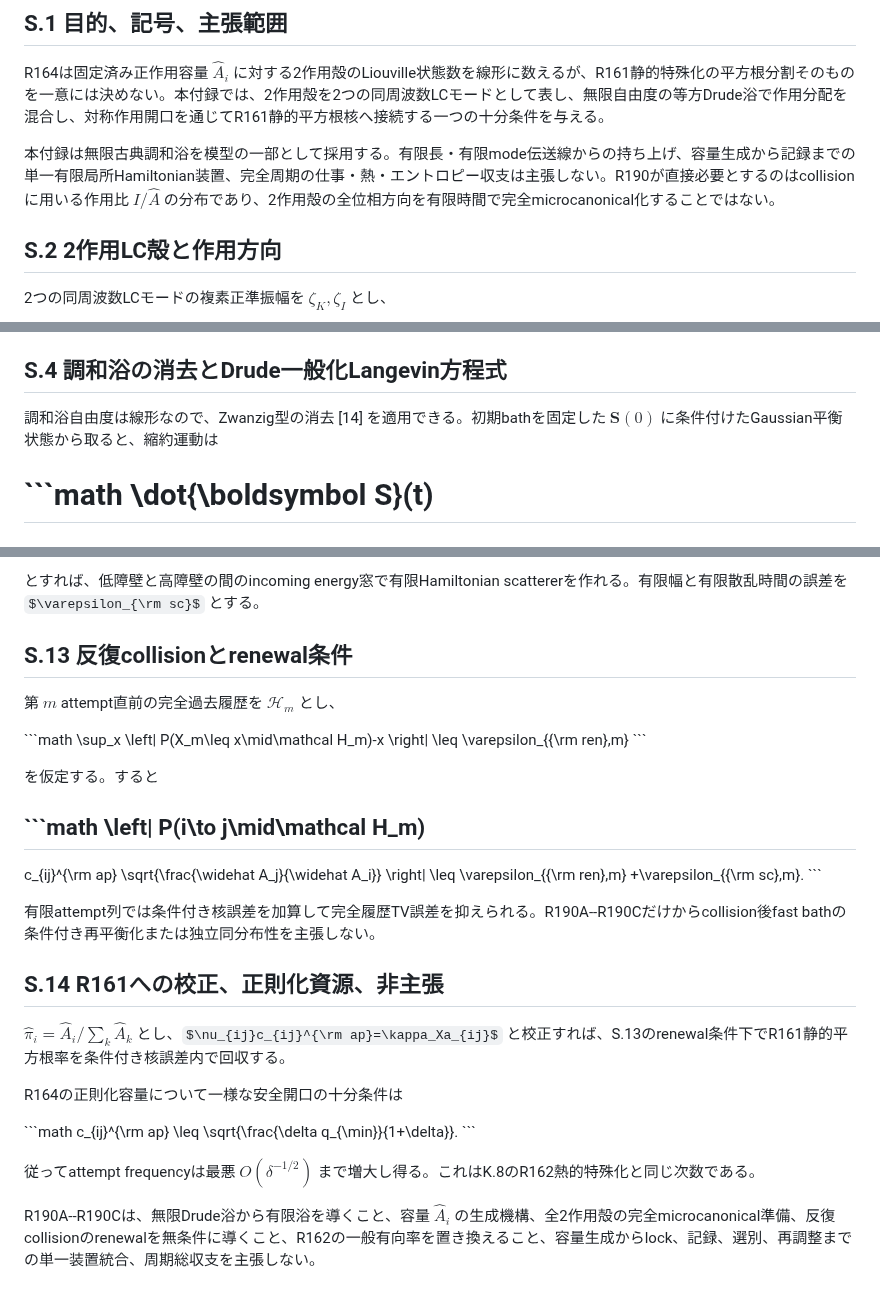
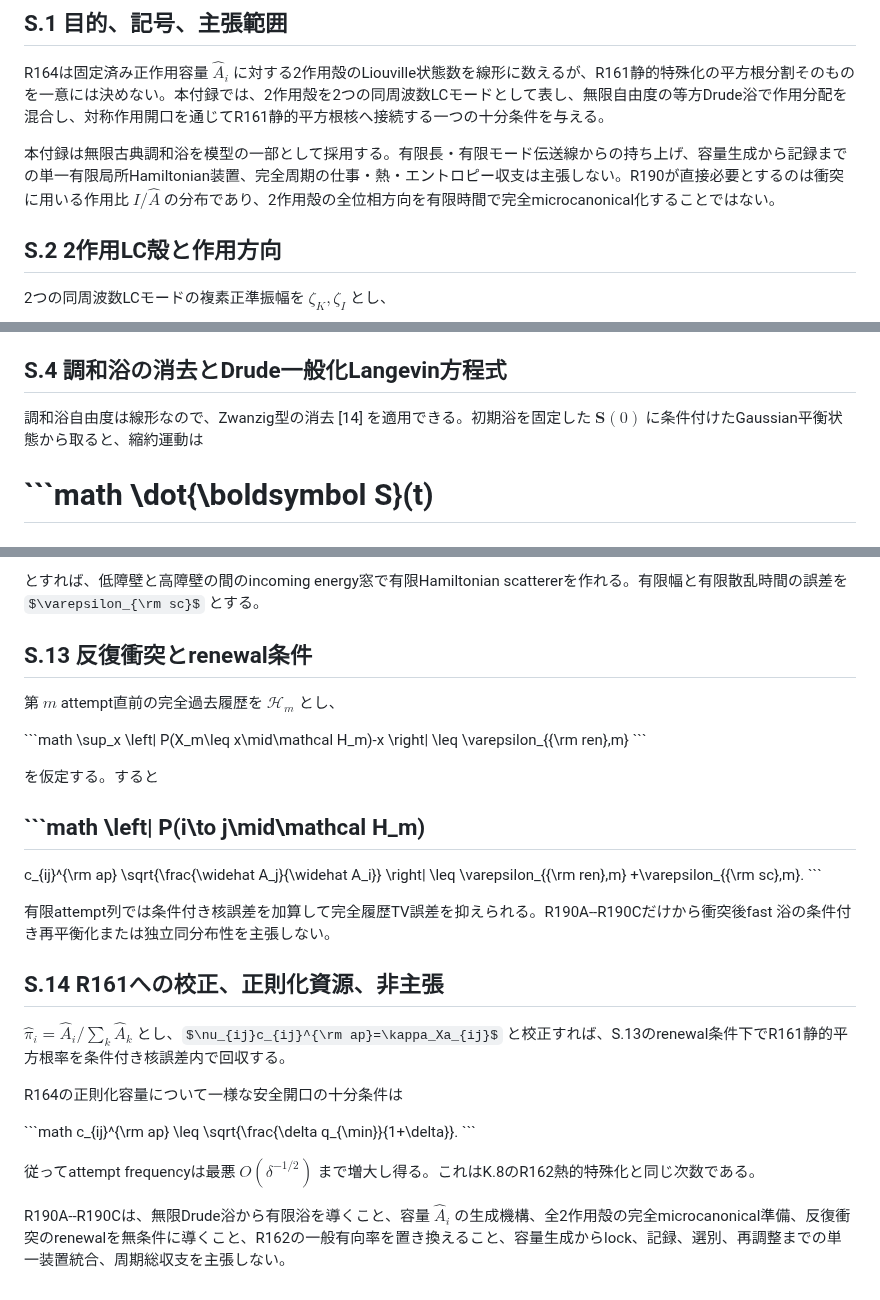
Before and after one commit to nimomono/quantum-wakaran-neko, a Markdown page: sections/A19_m54_drude_action_shell_bridge.md, 3 parts joined by grey strips. Drawn GitHub-style; some formulas as TeX source.

Commit message:
draft-85: R190付録用語を正本表記へ統一

```diff
--- a/sections/A19_m54_drude_action_shell_bridge.md
+++ b/sections/A19_m54_drude_action_shell_bridge.md
@@ -7,7 +7,7 @@
 
 R164は固定済み正作用容量 $\widehat A_i$ に対する2作用殻のLiouville状態数を線形に数えるが、R161静的特殊化の平方根分割そのものを一意には決めない。本付録では、2作用殻を2つの同周波数LCモードとして表し、無限自由度の等方Drude浴で作用分配を混合し、対称作用開口を通じてR161静的平方根核へ接続する一つの十分条件を与える。
 
-本付録は無限古典調和浴を模型の一部として採用する。有限長・有限mode伝送線からの持ち上げ、容量生成から記録までの単一有限局所Hamiltonian装置、完全周期の仕事・熱・エントロピー収支は主張しない。R190が直接必要とするのはcollisionに用いる作用比 $I/\widehat A$ の分布であり、2作用殻の全位相方向を有限時間で完全microcanonical化することではない。
+本付録は無限古典調和浴を模型の一部として採用する。有限長・有限モード伝送線からの持ち上げ、容量生成から記録までの単一有限局所Hamiltonian装置、完全周期の仕事・熱・エントロピー収支は主張しない。R190が直接必要とするのは衝突に用いる作用比 $I/\widehat A$ の分布であり、2作用殻の全位相方向を有限時間で完全microcanonical化することではない。
 
 ## S.2 2作用LC殻と作用方向
 
@@ -83,7 +83,7 @@ d\omega
 
 ## S.4 調和浴の消去とDrude一般化Langevin方程式
 
-調和浴自由度は線形なので、Zwanzig型の消去 [14] を適用できる。初期bathを固定した $\boldsymbol S(0)$ に条件付けたGaussian平衡状態から取ると、縮約運動は
+調和浴自由度は線形なので、Zwanzig型の消去 [14] を適用できる。初期浴を固定した $\boldsymbol S(0)$ に条件付けたGaussian平衡状態から取ると、縮約運動は
 
 \`\`\`math
 \dot{\boldsymbol S}(t)
@@ -396,7 +396,7 @@ V_{\rm low}(x)
 
 とすれば、低障壁と高障壁の間のincoming energy窓で有限Hamiltonian scattererを作れる。有限幅と有限散乱時間の誤差を $\varepsilon_{\rm sc}$ とする。
 
-## S.13 反復collisionとrenewal条件
+## S.13 反復衝突とrenewal条件
 
 第 $m$ attempt直前の完全過去履歴を $\mathcal H_m$ とし、
 
@@ -423,7 +423,7 @@ c_{ij}^{\rm ap}
 +\varepsilon_{{\rm sc},m}.
 \`\`\`
 
-有限attempt列では条件付き核誤差を加算して完全履歴TV誤差を抑えられる。R190A--R190Cだけからcollision後fast bathの条件付き再平衡化または独立同分布性を主張しない。
+有限attempt列では条件付き核誤差を加算して完全履歴TV誤差を抑えられる。R190A--R190Cだけから衝突後fast 浴の条件付き再平衡化または独立同分布性を主張しない。
 
 ## S.14 R161への校正、正則化資源、非主張
 
@@ -439,4 +439,4 @@ c_{ij}^{\rm ap}
 
 従ってattempt frequencyは最悪 $O(\delta^{-1/2})$ まで増大し得る。これはK.8のR162熱的特殊化と同じ次数である。
 
-R190A--R190Cは、無限Drude浴から有限浴を導くこと、容量 $\widehat A_i$ の生成機構、全2作用殻の完全microcanonical準備、反復collisionのrenewalを無条件に導くこと、R162の一般有向率を置き換えること、容量生成からlock、記録、選別、再調整までの単一装置統合、周期総収支を主張しない。
+R190A--R190Cは、無限Drude浴から有限浴を導くこと、容量 $\widehat A_i$ の生成機構、全2作用殻の完全microcanonical準備、反復衝突のrenewalを無条件に導くこと、R162の一般有向率を置き換えること、容量生成からlock、記録、選別、再調整までの単一装置統合、周期総収支を主張しない。
```
Also changed, not shown: other parts of sections/A19_m54_drude_action_shell_bridge.md (+1 -1 lines).
